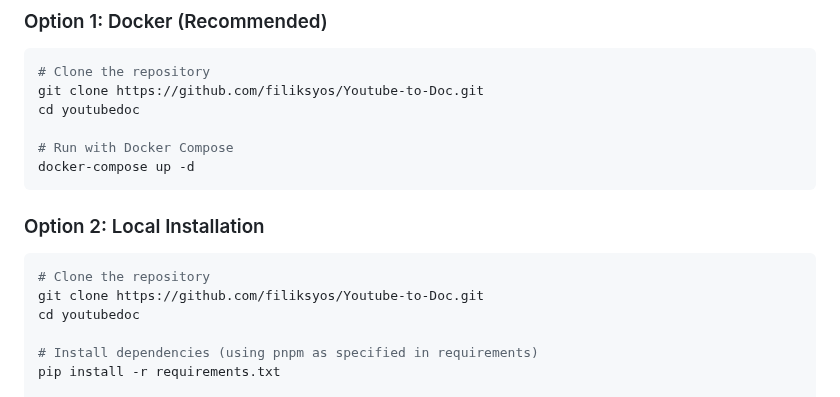
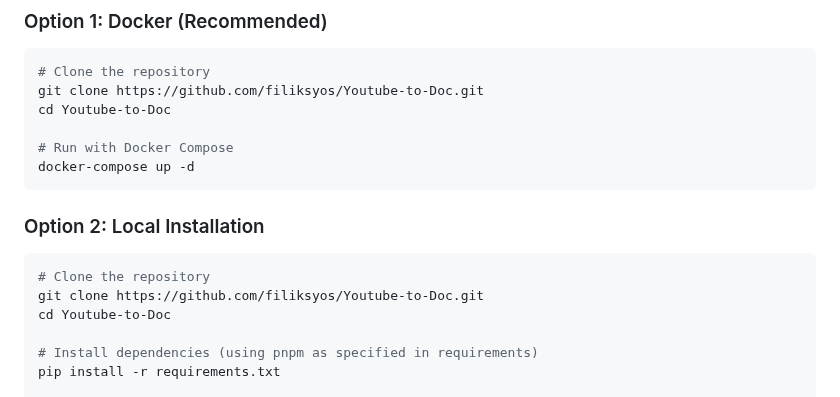
Before and after one commit to filiksyos/Youtube-to-Doc, a Markdown page: README.md, the part around the change. Drawn GitHub-style.

Commit message:
Fix directory name in README setup instructions
Updated the README to use the correct 'Youtube-to-Doc' directory name in setup instructions instead of 'youtubedoc'.

````diff
--- a/README.md
+++ b/README.md
@@ -34,7 +34,7 @@ Turn any YouTube video into a comprehensive documentation link that AI coding to
 ```bash
 # Clone the repository
 git clone https://github.com/filiksyos/Youtube-to-Doc.git
-cd youtubedoc
+cd Youtube-to-Doc
 
 # Run with Docker Compose
 docker-compose up -d
@@ -45,7 +45,7 @@ docker-compose up -d
 ```bash
 # Clone the repository
 git clone https://github.com/filiksyos/Youtube-to-Doc.git
-cd youtubedoc
+cd Youtube-to-Doc
 
 # Install dependencies (using pnpm as specified in requirements)
 pip install -r requirements.txt
````
